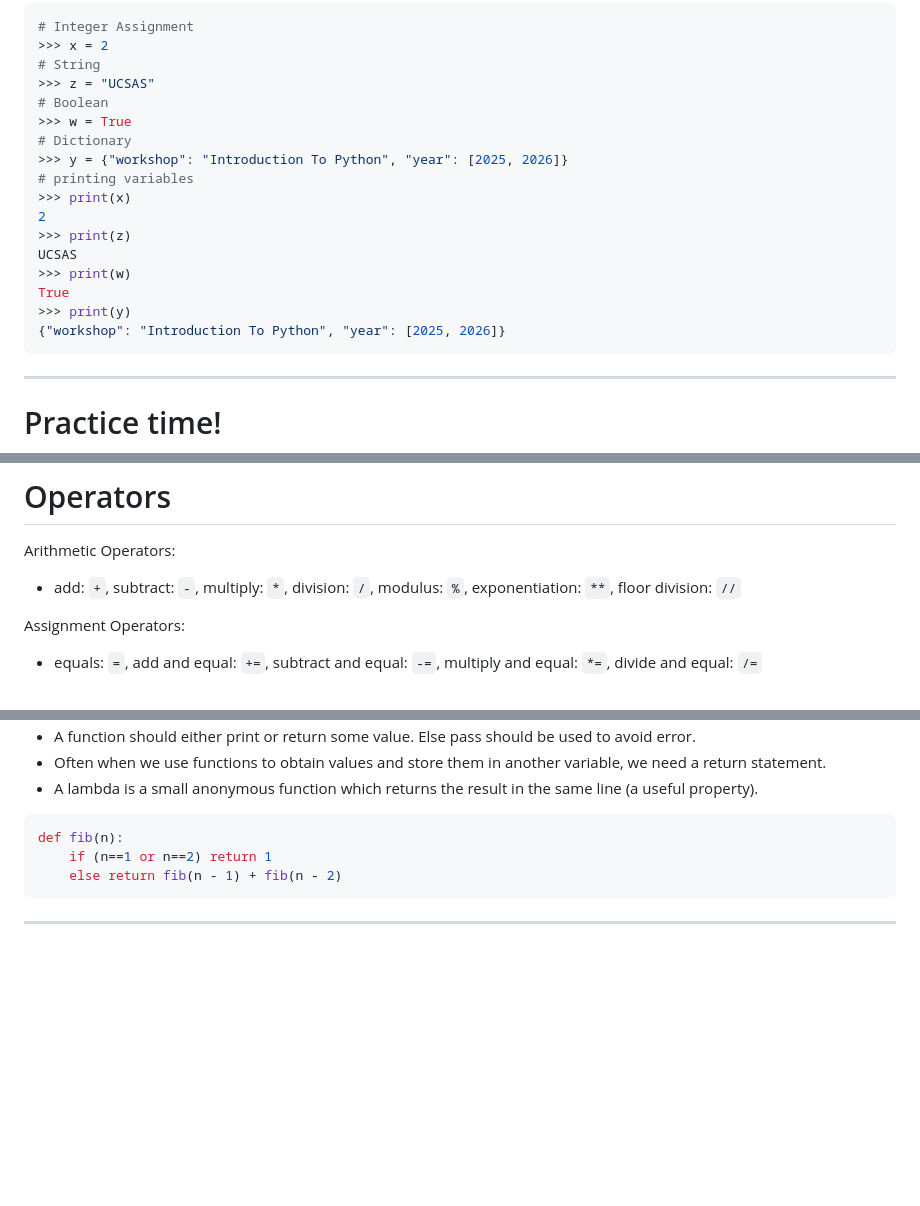
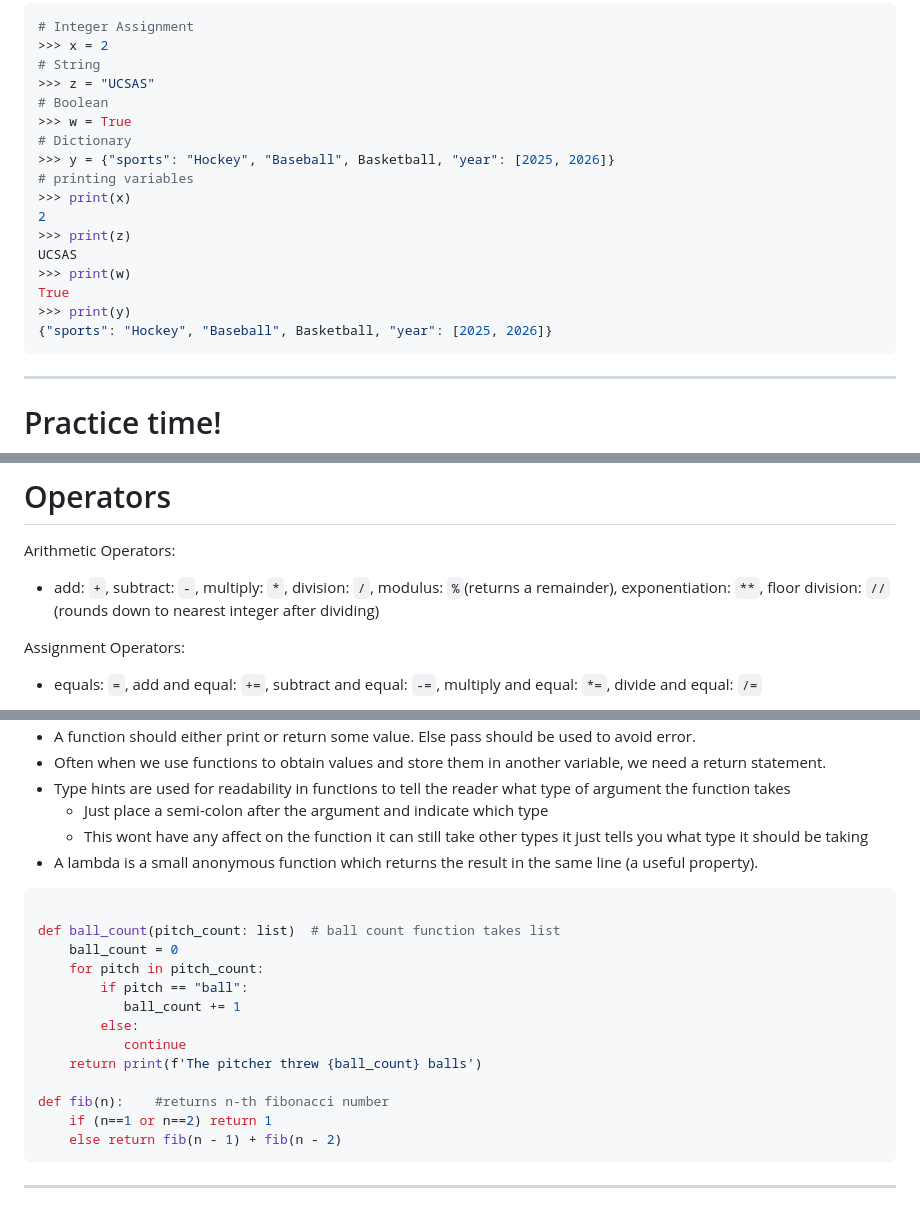
Before and after one commit to mattyv18/CSAS26_INTRO_PYTHON, a Markdown page: Index.md, 3 parts joined by grey strips. Rendered like a GitHub page; blank space fills up the shorter version.

````diff
--- a/Index.md
+++ b/Index.md
@@ -255,7 +255,7 @@ r"./practice.txt"
 # Boolean
 >>> w = True
 # Dictionary
->>> y = {"workshop": "Introduction To Python", "year": [2025, 2026]}
+>>> y = {"sports": "Hockey", "Baseball", Basketball, "year": [2025, 2026]}
 # printing variables
 >>> print(x)
 2
@@ -264,7 +264,7 @@ UCSAS
 >>> print(w)
 True
 >>> print(y)
-{"workshop": "Introduction To Python", "year": [2025, 2026]}
+{"sports": "Hockey", "Baseball", Basketball, "year": [2025, 2026]}
 ```
 
 ---
@@ -281,7 +281,7 @@ True
 
 Arithmetic Operators:
 
-- add: `+`, subtract: `-`, multiply: `*`, division: `/`, modulus: `%`, exponentiation: `**`, floor division: `//`
+- add: `+`, subtract: `-`, multiply: `*`, division: `/`, modulus: `%`(returns a remainder), exponentiation: `**`, floor division: `//` (rounds down to nearest integer after dividing)
 
 Assignment Operators:
 
@@ -380,9 +399,22 @@ print(count)
 - A function should either print or return some value. Else pass should be used to avoid error.
 - Often when we use functions to obtain values and store them in another variable, we need a return statement.
+- Type hints are used for readability in functions to tell the reader what type of argument the function takes
+  - Just place a semi-colon after the argument and indicate which type
+  - This wont have any affect on the function it can still take other types it just tells you what type it should be taking
 - A lambda is a small anonymous function which returns the result in the same line (a useful property).
 
 ```python
-def fib(n):
+
+def ball_count(pitch_count: list)  # ball count function takes list
+    ball_count = 0
+    for pitch in pitch_count:
+        if pitch == "ball":
+           ball_count += 1
+        else:
+           continue
+    return print(f'The pitcher threw {ball_count} balls')
+
+def fib(n):    #returns n-th fibonacci number
     if (n==1 or n==2) return 1
     else return fib(n - 1) + fib(n - 2)
 ```
````
Also changed, not shown: other parts of Index.md (+51 -32 lines).
